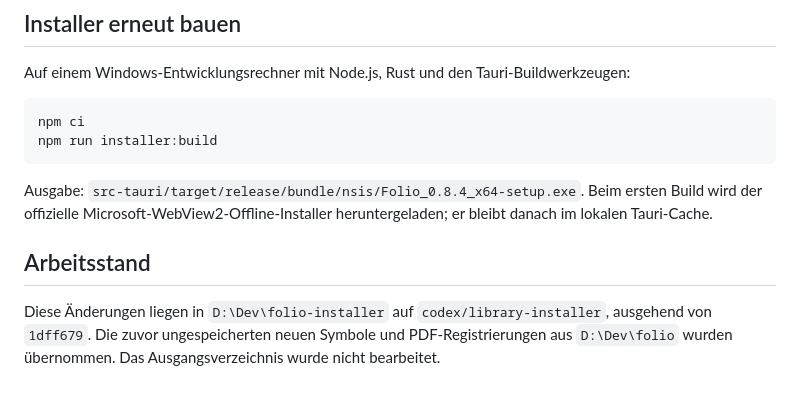
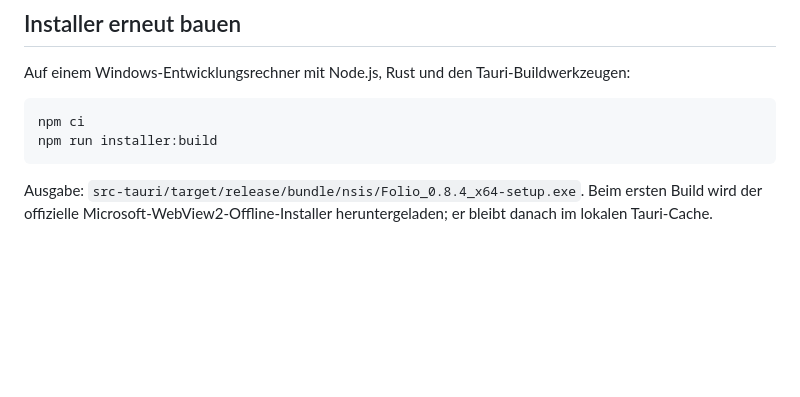
Before and after one commit to NojoMcDybo/folio, a Markdown page: INSTALLATION.md, the part around the change. GitHub-like rendering; blank space fills up the shorter version.

Commit message:
INSTALLATION.md: veralteten Abschnitt 'Arbeitsstand' (Worktree folio-installer gibt es nicht mehr) entfernt
Co-Authored-By: Claude Opus 5.5 <noreply@anthropic.com>

```diff
--- a/INSTALLATION.md
+++ b/INSTALLATION.md
@@ -74,9 +74,3 @@ npm run installer:build
 Ausgabe: `src-tauri/target/release/bundle/nsis/Folio_0.8.4_x64-setup.exe`.
 Beim ersten Build wird der offizielle Microsoft-WebView2-Offline-Installer
 heruntergeladen; er bleibt danach im lokalen Tauri-Cache.
-
-## Arbeitsstand
-
-Diese Änderungen liegen in `D:\Dev\folio-installer` auf `codex/library-installer`,
-ausgehend von `1dff679`. Die zuvor ungespeicherten neuen Symbole und PDF-Registrierungen
-aus `D:\Dev\folio` wurden übernommen. Das Ausgangsverzeichnis wurde nicht bearbeitet.
```
